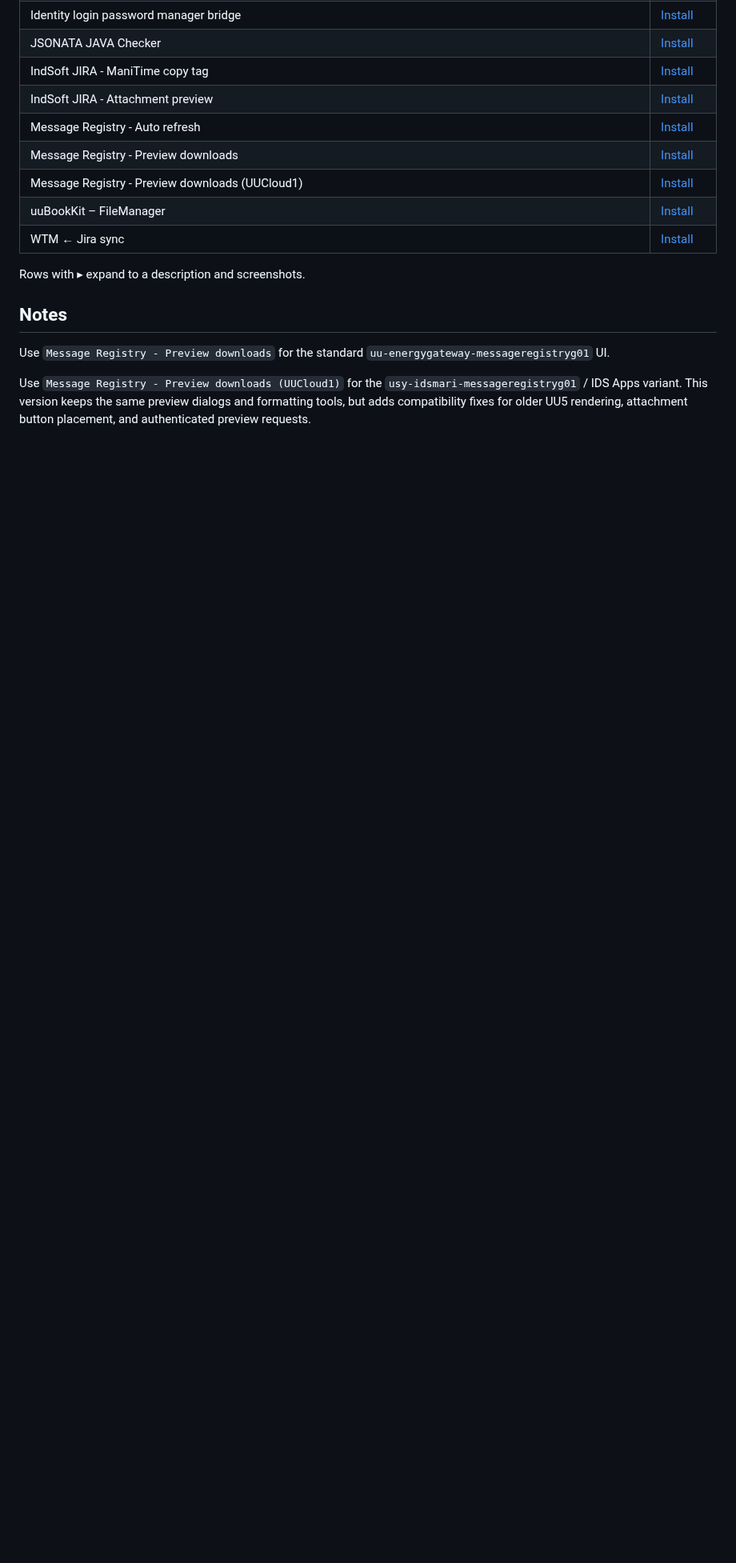
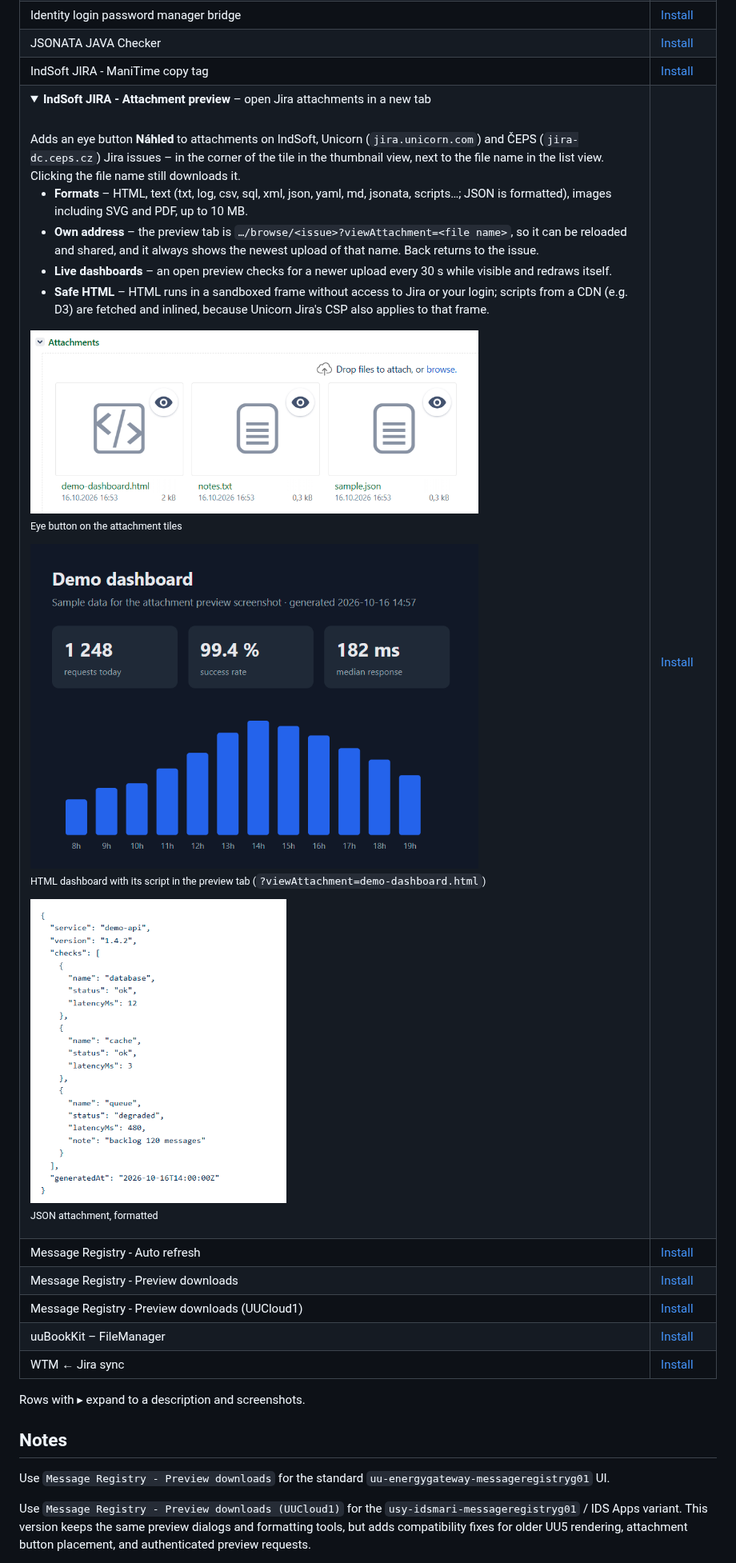
Before and after one commit to sedlacl/GreaseMonkey, a Markdown page: README.md, the part around one of its changes. Shown at 80% size. Rendered like a GitHub page; pictures changed too: docs/images/jira-attachment-preview-dashboard.png (added), docs/images/jira-attachment-preview-json.png (added), docs/images/jira-attachment-preview-tiles.png (added); folded sections open; blank space fills up the shorter version.

Commit message:
README: náhled příloh Jiry v rozbalovací tabulce, sbalená instalace
- Řádek IndSoft JIRA - Attachment preview se rozbalí na popis a tři
  screenshoty (dlaždice s okem, HTML dashboard, JSON) z demo příloh.
- Návod k instalaci je sbalený, tabulka doplňků má vlastní nadpis Addons.

Co-Authored-By: Claude Opus 5.5 <noreply@anthropic.com>

```diff
--- a/README.md
+++ b/README.md
@@ -76,7 +83,20 @@ Works in <code>uu-bookkit-maing01</code> books where the built-in search is too
 <td valign="top"><a href="https://raw.githubusercontent.com/sedlacl/GreaseMonkey/refs/heads/main/indsoft-jira-manictime.user.js">Install</a></td>
 </tr>
 <tr>
-<td>IndSoft JIRA - Attachment preview</td>
+<td><details>
+<summary><b>IndSoft JIRA - Attachment preview</b> – open Jira attachments in a new tab</summary>
+<br>
+Adds an eye button <b>Náhled</b> to attachments on IndSoft, Unicorn (<code>jira.unicorn.com</code>) and ČEPS (<code>jira-dc.ceps.cz</code>) Jira issues – in the corner of the tile in the thumbnail view, next to the file name in the list view. Clicking the file name still downloads it.
+<ul>
+<li><b>Formats</b> – HTML, text (txt, log, csv, sql, xml, json, yaml, md, jsonata, scripts…; JSON is formatted), images including SVG and PDF, up to 10 MB.</li>
+<li><b>Own address</b> – the preview tab is <code>…/browse/&lt;issue&gt;?viewAttachment=&lt;file name&gt;</code>, so it can be reloaded and shared, and it always shows the newest upload of that name. Back returns to the issue.</li>
+<li><b>Live dashboards</b> – an open preview checks for a newer upload every 30 s while visible and redraws itself.</li>
+<li><b>Safe HTML</b> – HTML runs in a sandboxed frame without access to Jira or your login; scripts from a CDN (e.g. D3) are fetched and inlined, because Unicorn Jira's CSP also applies to that frame.</li>
+</ul>
+<p><img src="docs/images/jira-attachment-preview-tiles.png" alt="Jira attachment tiles with the eye button Náhled in the corner" width="560"><br><sub>Eye button on the attachment tiles</sub></p>
+<p><img src="docs/images/jira-attachment-preview-dashboard.png" alt="HTML attachment with an inline script rendered in the preview tab" width="560"><br><sub>HTML dashboard with its script in the preview tab (<code>?viewAttachment=demo-dashboard.html</code>)</sub></p>
+<p><img src="docs/images/jira-attachment-preview-json.png" alt="Compact JSON attachment shown formatted in the preview tab" width="320"><br><sub>JSON attachment, formatted</sub></p>
+</details></td>
 <td valign="top"><a href="https://raw.githubusercontent.com/sedlacl/GreaseMonkey/refs/heads/main/jira-attachment-preview.user.js">Install</a></td>
 </tr>
 <tr>
```
Also changed, not shown: other parts of README.md (+7 -2 lines).
